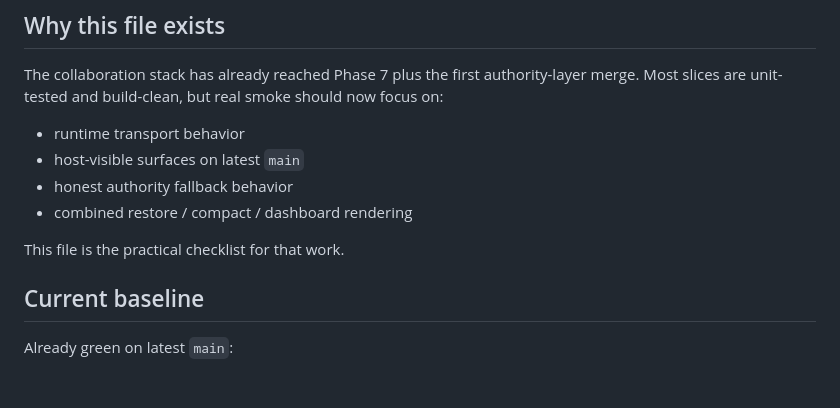
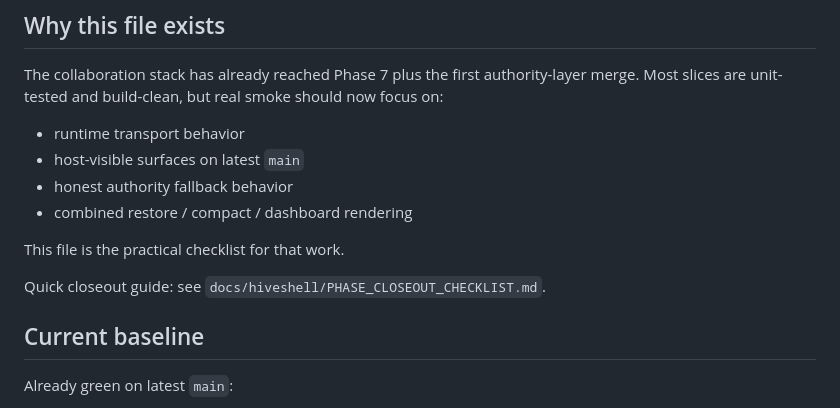
Before and after one commit to CtriXin/hive, a Markdown page: docs/hiveshell/REAL_SMOKE_MATRIX.md, the part around the change. GitHub-like rendering; blank space fills up the shorter version.

Commit message:
docs(hiveshell): add phase closeout checklist

```diff
--- a/docs/hiveshell/REAL_SMOKE_MATRIX.md
+++ b/docs/hiveshell/REAL_SMOKE_MATRIX.md
@@ -15,6 +15,8 @@ Most slices are unit-tested and build-clean, but real smoke should now focus on:
 - combined restore / compact / dashboard rendering
 
 This file is the practical checklist for that work.
+
+Quick closeout guide: see `docs/hiveshell/PHASE_CLOSEOUT_CHECKLIST.md`.
 
 ## Current baseline
 
```
Also changed, not shown: docs/hiveshell/PHASE_CLOSEOUT_CHECKLIST.md (added, +59 -0 lines).
